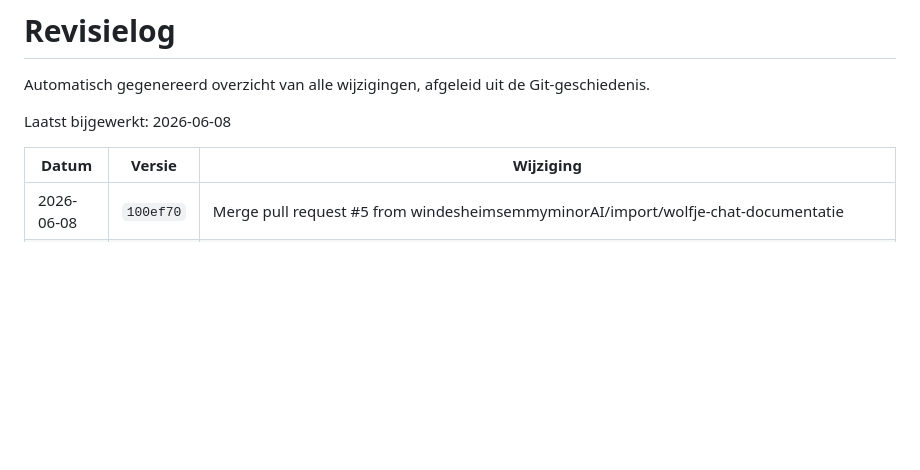
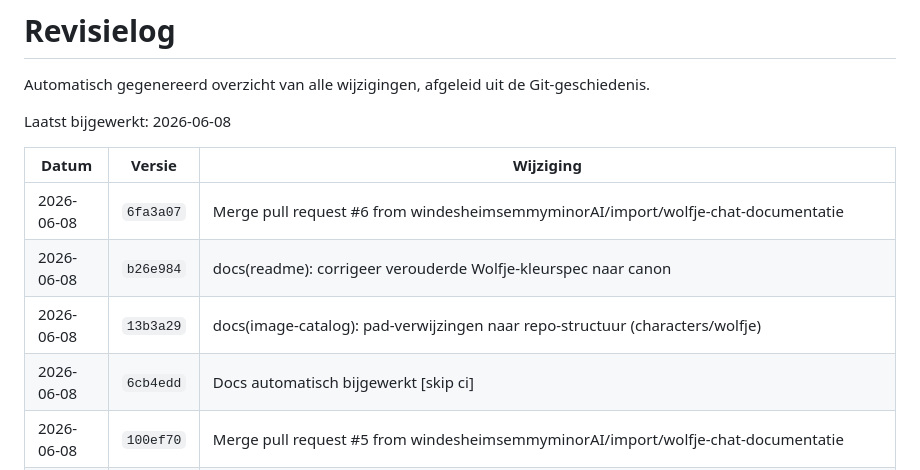
Before and after one commit to windesheimsemmyminorAI/portfolio, a Markdown page: REVISIE_LOG.md, the part around the change. GitHub-like rendering; blank space fills up the shorter version.

Commit message:
Docs automatisch bijgewerkt [skip ci]

```diff
--- a/REVISIE_LOG.md
+++ b/REVISIE_LOG.md
@@ -6,6 +6,10 @@ Laatst bijgewerkt: 2026-06-08
 
 | Datum | Versie | Wijziging |
 |-------|--------|------------|
+| 2026-06-08 | `6fa3a07` | Merge pull request #6 from windesheimsemmyminorAI/import/wolfje-chat-documentatie |
+| 2026-06-08 | `b26e984` | docs(readme): corrigeer verouderde Wolfje-kleurspec naar canon |
+| 2026-06-08 | `13b3a29` | docs(image-catalog): pad-verwijzingen naar repo-structuur (characters/wolfje) |
+| 2026-06-08 | `6cb4edd` | Docs automatisch bijgewerkt [skip ci] |
 | 2026-06-08 | `100ef70` | Merge pull request #5 from windesheimsemmyminorAI/import/wolfje-chat-documentatie |
 | 2026-06-08 | `72109b9` | docs: import chat-historie, beeldcatalogus en sessie-logboeken (chats 1-5) |
 | 2026-06-07 | `5fc493b` | Docs automatisch bijgewerkt [skip ci] |
```
